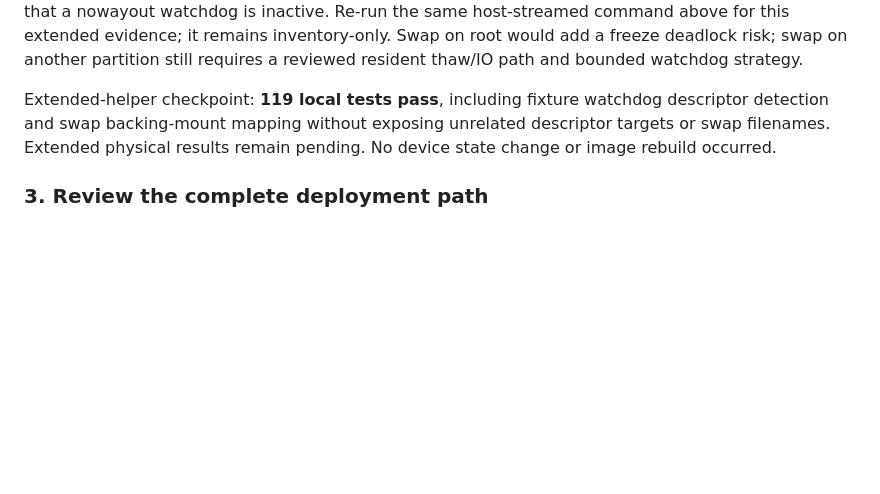
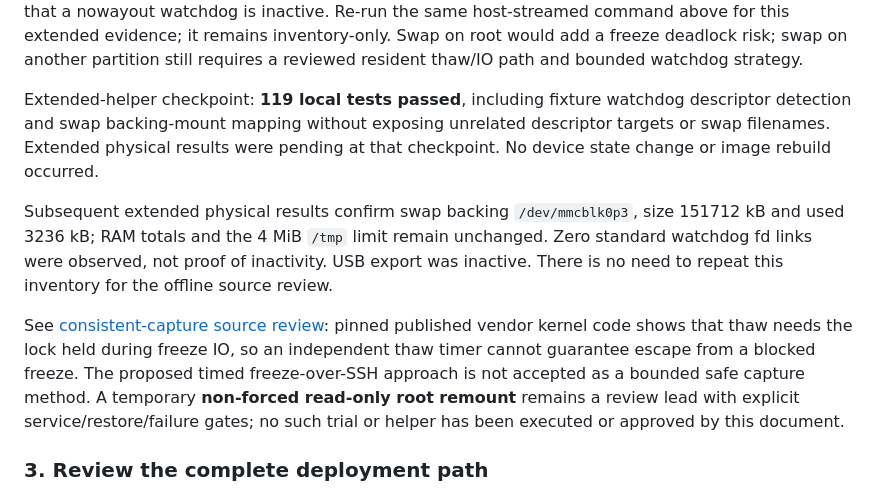
Before and after one commit to jayis1/nimbus-fieldkit, a Markdown page: docs/EXPERIMENTAL-DEPLOYMENT.md, the part around the change. Drawn GitHub-style; blank space fills up the shorter version.

Commit message:
Pin kernel capture review and reject guaranteed timed-thaw claims

```diff
--- a/docs/EXPERIMENTAL-DEPLOYMENT.md
+++ b/docs/EXPERIMENTAL-DEPLOYMENT.md
@@ -82,7 +82,11 @@ Offline vendor source review found `SWAP_FILE` defaults to `/opt/qsi/fwpool/swap
 
 The capability helper now additionally maps active swap entries to backing mount sources (without printing swap filenames) and reads `/proc/<pid>/fd` **symlink targets only** to report descriptors naming `/dev/watchdog` or `/dev/watchdog0`. It does not read through those descriptors or open devices. This is a racy, path-based observation, not an alias-complete watchdog activity test. Zero links cannot establish that a nowayout watchdog is inactive. Re-run the same host-streamed command above for this extended evidence; it remains inventory-only. Swap on root would add a freeze deadlock risk; swap on another partition still requires a reviewed resident thaw/IO path and bounded watchdog strategy.
 
-Extended-helper checkpoint: **119 local tests pass**, including fixture watchdog descriptor detection and swap backing-mount mapping without exposing unrelated descriptor targets or swap filenames. Extended physical results remain pending. No device state change or image rebuild occurred.
+Extended-helper checkpoint: **119 local tests passed**, including fixture watchdog descriptor detection and swap backing-mount mapping without exposing unrelated descriptor targets or swap filenames. Extended physical results were pending at that checkpoint. No device state change or image rebuild occurred.
+
+Subsequent extended physical results confirm swap backing `/dev/mmcblk0p3`, size 151712 kB and used 3236 kB; RAM totals and the 4 MiB `/tmp` limit remain unchanged. Zero standard watchdog fd links were observed, not proof of inactivity. USB export was inactive. There is no need to repeat this inventory for the offline source review.
+
+See [consistent-capture source review](CONSISTENT-CAPTURE-REVIEW.md): pinned published vendor kernel code shows that thaw needs the lock held during freeze IO, so an independent thaw timer cannot guarantee escape from a blocked freeze. The proposed timed freeze-over-SSH approach is not accepted as a bounded safe capture method. A temporary **non-forced read-only root remount** remains a review lead with explicit service/restore/failure gates; no such trial or helper has been executed or approved by this document.
 
 ### 3. Review the complete deployment path
 
```
Also changed, not shown: docs/CONSISTENT-CAPTURE-REVIEW.md (added, +71 -0 lines), docs/PRODUCTION-READINESS.md (+1 -1 lines).
